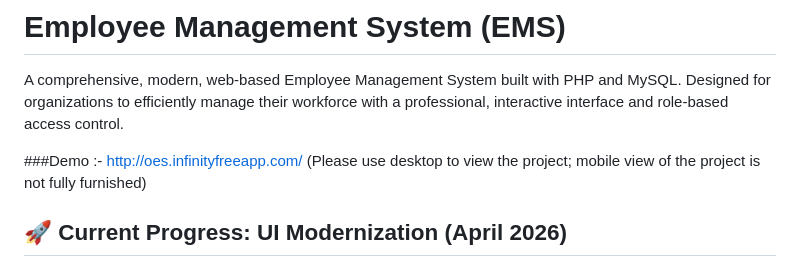
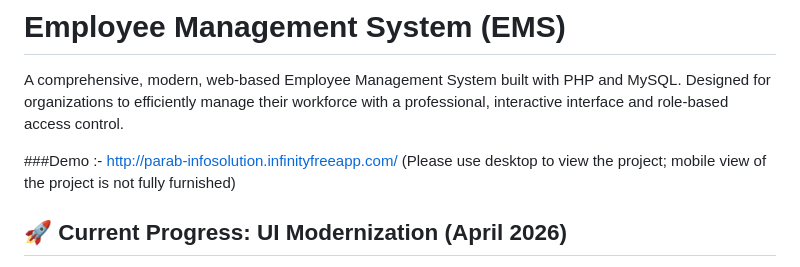
Before and after one commit to parabc50/EMS-Employee-Management-System-, a Markdown page: README.md, the part around the change. Drawn GitHub-style.

Commit message:
Revise README for UI modernization and features
Updated README to reflect recent UI modernization and project details.

```diff
--- a/README.md
+++ b/README.md
@@ -2,7 +2,7 @@
 
 A comprehensive, modern, web-based Employee Management System built with PHP and MySQL. Designed for organizations to efficiently manage their workforce with a professional, interactive interface and role-based access control.
 
-###Demo :- [http://oes.infinityfreeapp.com/](http://parab-infosolution.infinityfreeapp.com/)
+###Demo :- http://parab-infosolution.infinityfreeapp.com/
 (Please use desktop to view the project; mobile view of the project is not fully furnished)
 
 ## 🚀 Current Progress: UI Modernization (April 2026)
```
